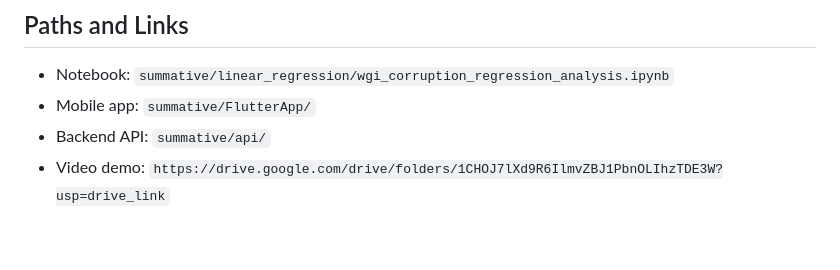
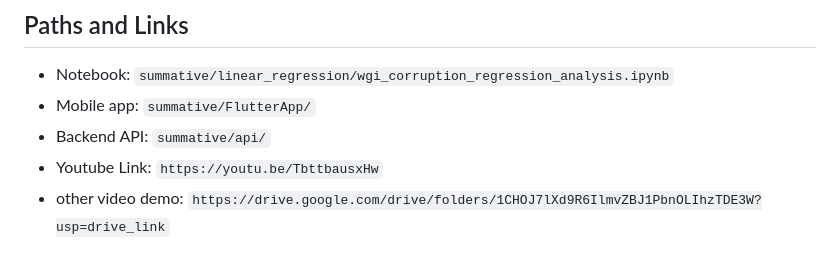
Before and after one commit to N-Maurice/Regression_analysis_mobile_application, a Markdown page: README.md, the part around the change. Rendered like a GitHub page.

Commit message:
Update video demo links in README.md

```diff
--- a/README.md
+++ b/README.md
@@ -280,4 +280,5 @@ GitHub: N.Maurice
 - Notebook: `summative/linear_regression/wgi_corruption_regression_analysis.ipynb`
 - Mobile app: `summative/FlutterApp/`
 - Backend API: `summative/api/`
-- Video demo:  `https://drive.google.com/drive/folders/1CHOJ7lXd9R6IlmvZBJ1PbnOLIhzTDE3W?usp=drive_link`
+- Youtube Link: `https://youtu.be/TbttbausxHw`
+- other video demo:  `https://drive.google.com/drive/folders/1CHOJ7lXd9R6IlmvZBJ1PbnOLIhzTDE3W?usp=drive_link`
```
